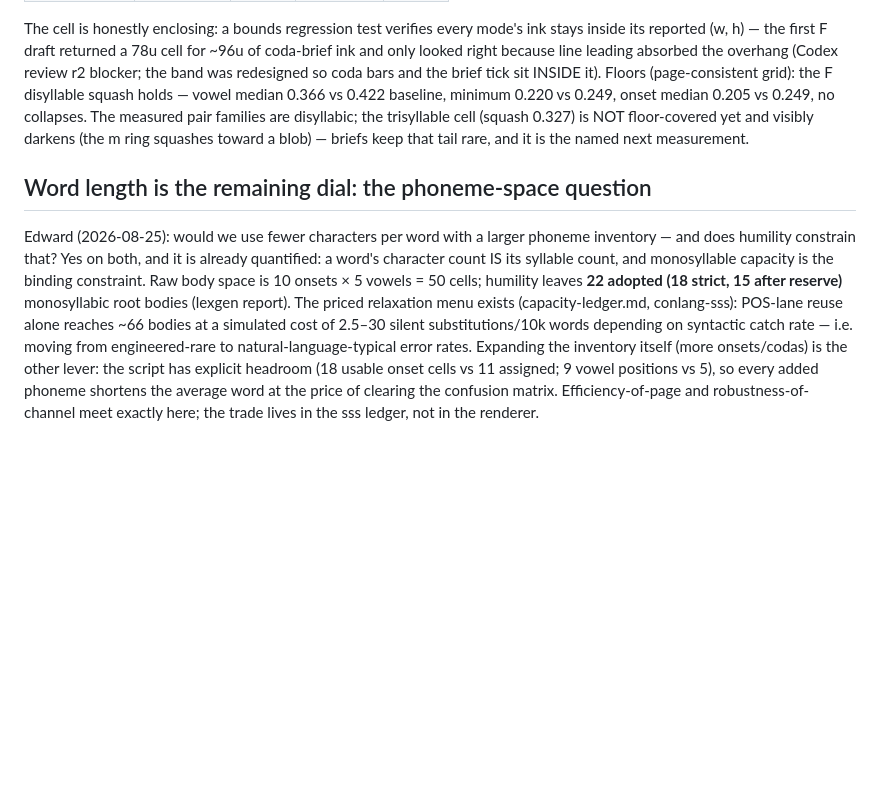
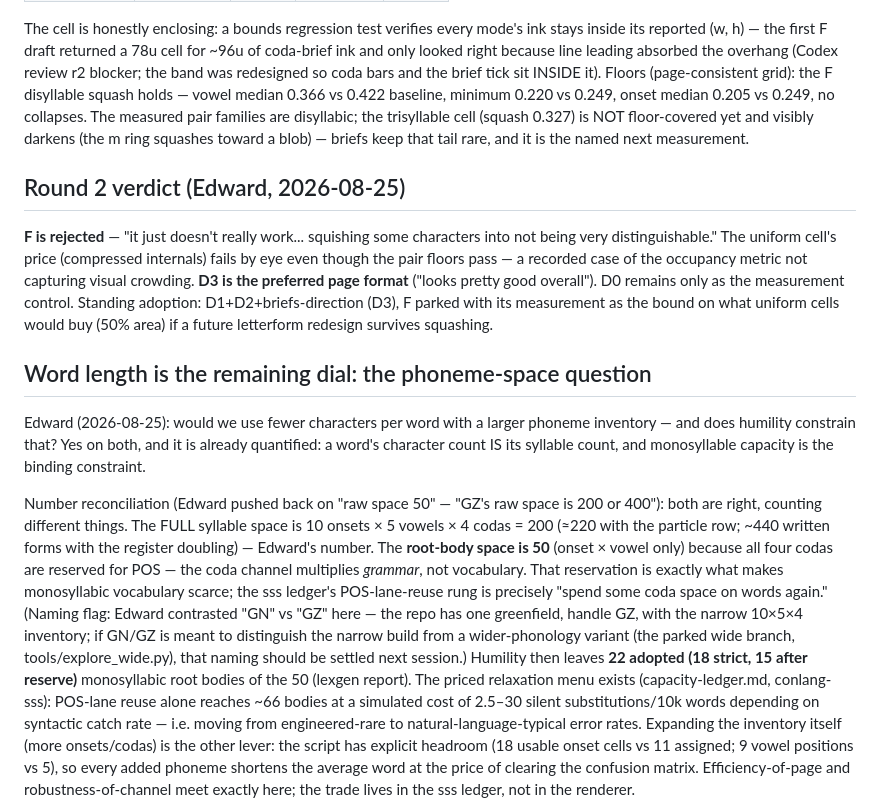
Before and after one commit to heated/conlang, a Markdown page: docs/design/gz-script-efficiency.md, the part around the change. Drawn GitHub-style; blank space fills up the shorter version.

Commit message:
efficiency r2 verdict: F rejected by eye, D3 adopted direction; space-number reconciliation
Edward: F 'squishing characters into not being distinguishable'
(shadow pick MISS — floors passed but visual crowding isn't in the
metric); D3 'looks pretty good overall'. Doc records the verdict,
the 50-vs-200/400 reconciliation (root bodies vs full syllable
space; coda=POS reservation is the difference), and the GN/GZ
naming flag to settle next session.

Co-Authored-By: Claude Fable 5 <noreply@anthropic.com>
Claude-Session: https://claude.ai/code/session_01FA7RToBRQk2Gi9PstHY5tE

```diff
--- a/docs/design/gz-script-efficiency.md
+++ b/docs/design/gz-script-efficiency.md
@@ -79,15 +79,43 @@ The measured pair families are disyllabic; the trisyllable cell
 ring squashes toward a blob) — briefs keep that tail rare, and it
 is the named next measurement.
 
+## Round 2 verdict (Edward, 2026-08-25)
+
+**F is rejected** — "it just doesn't really work... squishing some
+characters into not being very distinguishable." The uniform cell's
+price (compressed internals) fails by eye even though the pair
+floors pass — a recorded case of the occupancy metric not
+capturing visual crowding. **D3 is the preferred page format**
+("looks pretty good overall"). D0 remains only as the measurement
+control. Standing adoption: D1+D2+briefs-direction (D3), F parked
+with its measurement as the bound on what uniform cells would buy
+(50% area) if a future letterform redesign survives squashing.
+
 ## Word length is the remaining dial: the phoneme-space question
 
 Edward (2026-08-25): would we use fewer characters per word with a
 larger phoneme inventory — and does humility constrain that? Yes on
 both, and it is already quantified: a word's character count IS its
 syllable count, and monosyllable capacity is the binding
-constraint. Raw body space is 10 onsets × 5 vowels = 50 cells;
-humility leaves **22 adopted (18 strict, 15 after reserve)**
-monosyllabic root bodies (lexgen report). The priced relaxation
+constraint.
+
+Number reconciliation (Edward pushed back on "raw space 50" —
+"GZ's raw space is 200 or 400"): both are right, counting
+different things. The FULL syllable space is 10 onsets × 5 vowels
+× 4 codas = 200 (≈220 with the particle row; ~440 written forms
+with the register doubling) — Edward's number. The **root-body
+space is 50** (onset × vowel only) because all four codas are
+reserved for POS — the coda channel multiplies *grammar*, not
+vocabulary. That reservation is exactly what makes monosyllabic
+vocabulary scarce; the sss ledger's POS-lane-reuse rung is
+precisely "spend some coda space on words again." (Naming flag:
+Edward contrasted "GN" vs "GZ" here — the repo has one greenfield,
+handle GZ, with the narrow 10×5×4 inventory; if GN/GZ is meant to
+distinguish the narrow build from a wider-phonology variant (the
+parked wide branch, tools/explore_wide.py), that naming should be
+settled next session.) Humility then leaves **22 adopted (18
+strict, 15 after reserve)** monosyllabic root bodies of the 50
+(lexgen report). The priced relaxation
 menu exists (capacity-ledger.md, conlang-sss): POS-lane reuse
 alone reaches ~66 bodies at a simulated cost of 2.5–30 silent
 substitutions/10k words depending on syntactic catch rate — i.e.
```
Also changed, not shown: docs/process/workshop-shadow-log.md (+10 -1 lines).
